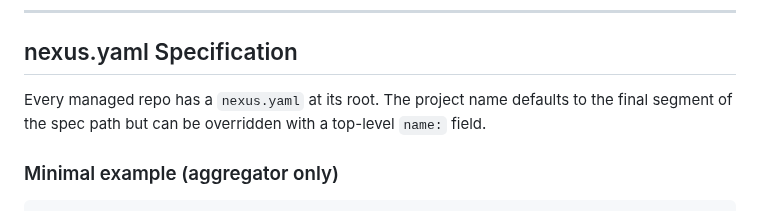
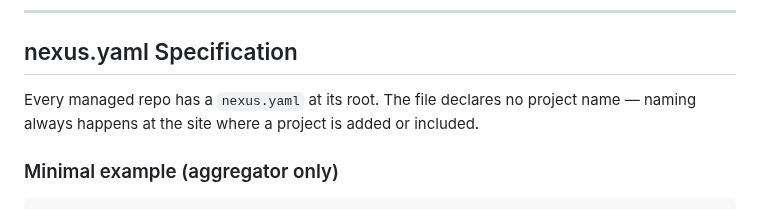
Before and after one commit to rdkal/nexus, a Markdown page: DESIGN.md, the part around one of its changes. Drawn GitHub-style.

```diff
--- a/DESIGN.md
+++ b/DESIGN.md
@@ -199,8 +208,8 @@ can be freely wiped and rebuilt.
 
 ## nexus.yaml Specification
 
-Every managed repo has a `nexus.yaml` at its root. The project name defaults to the
-final segment of the spec path but can be overridden with a top-level `name:` field.
+Every managed repo has a `nexus.yaml` at its root. The file declares no project name —
+naming always happens at the site where a project is added or included.
 
 ### Minimal example (aggregator only)
 
```
Also changed, not shown: other parts of DESIGN.md (+14 -14 lines).
